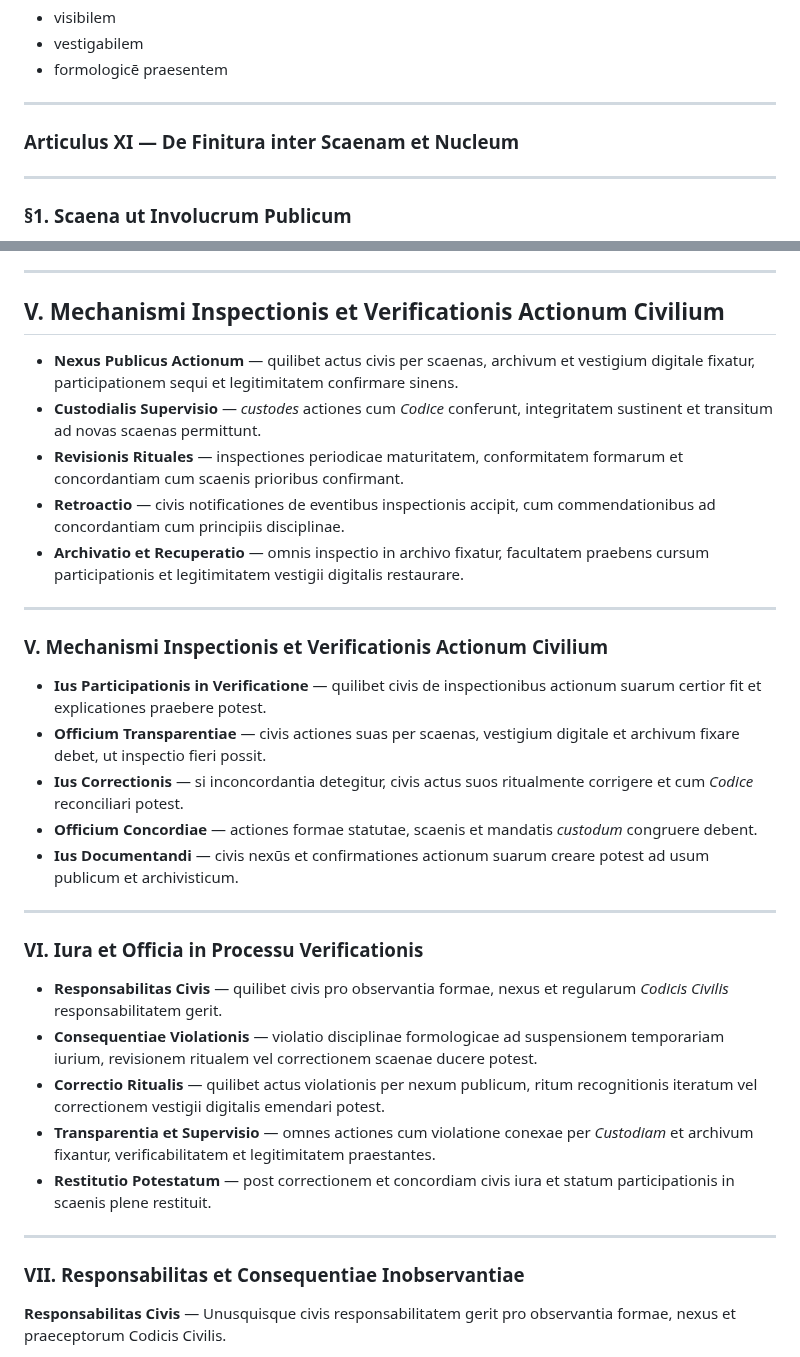
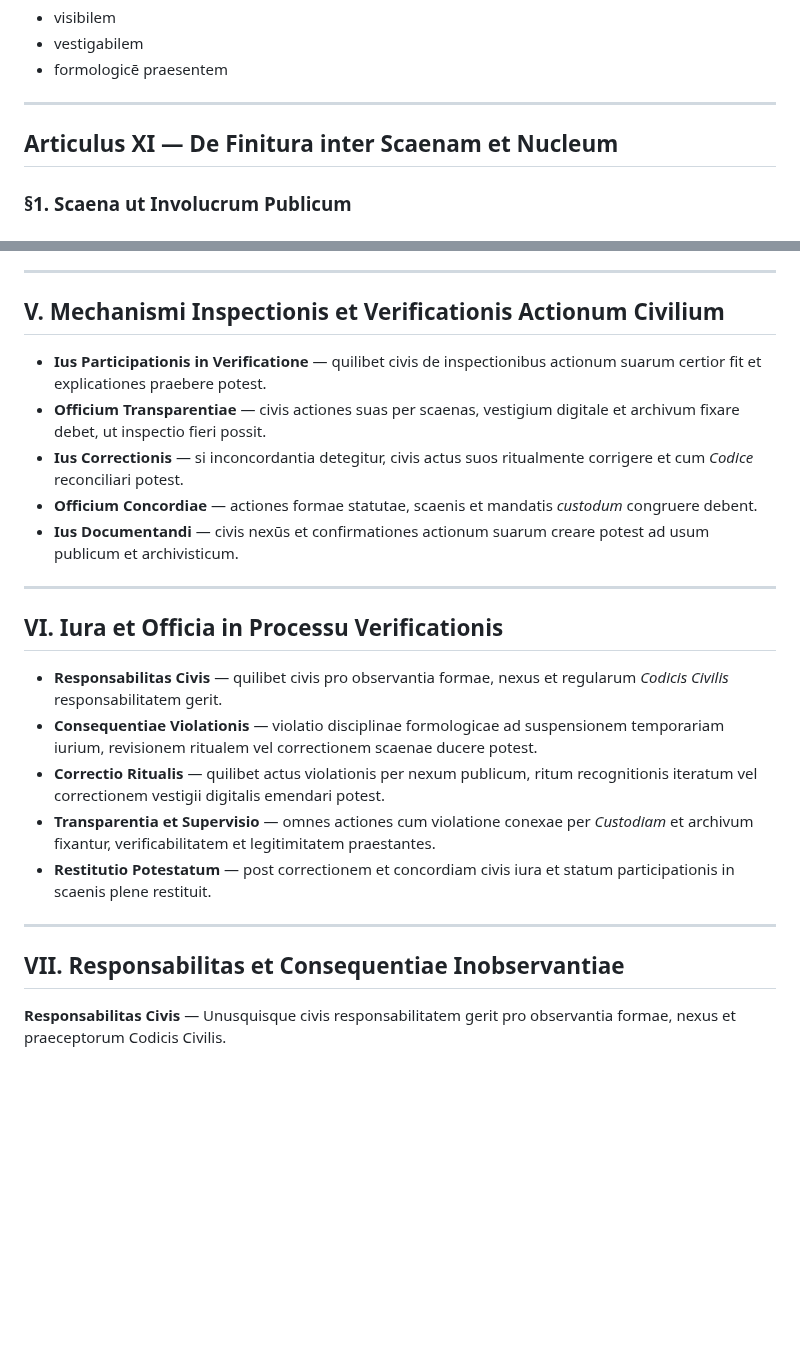
Before and after one commit to Imperium-Silentii/acta, a Markdown page: codex_acts/con_lat.md, 2 parts joined by grey strips. GitHub-like rendering; blank space fills up the shorter version.

```diff
--- a/codex_acts/con_lat.md
+++ b/codex_acts/con_lat.md
@@ -1555,9 +1555,9 @@ Civis esse significat esse:
 
 ---
 
-### Articulus XI — De Finitura inter Scaenam et Nucleum
-
----
+## Articulus XI — De Finitura inter Scaenam et Nucleum
+<span id="articulus-xi--de-finitura-inter-scaenam-et-nucleum"></span>
+
 
 ### §1. Scaena ut Involucrum Publicum
 
@@ -1857,15 +1857,6 @@ Finis eius est civitatem confirmare ut formam activam actionis, non statum stati
 ---
 
 ## V. Mechanismi Inspectionis et Verificationis Actionum Civilium
-- **Nexus Publicus Actionum** — quilibet actus civis per scaenas, archivum et vestigium digitale fixatur, participationem sequi et legitimitatem confirmare sinens.
-- **Custodialis Supervisio** — *custodes* actiones cum *Codice* conferunt, integritatem sustinent et transitum ad novas scaenas permittunt.
-- **Revisionis Rituales** — inspectiones periodicae maturitatem, conformitatem formarum et concordantiam cum scaenis prioribus confirmant.
-- **Retroactio** — civis notificationes de eventibus inspectionis accipit, cum commendationibus ad concordantiam cum principiis disciplinae.
-- **Archivatio et Recuperatio** — omnis inspectio in archivo fixatur, facultatem praebens cursum participationis et legitimitatem vestigii digitalis restaurare.
-
----
-
-### V. Mechanismi Inspectionis et Verificationis Actionum Civilium
 <span id="v-mechanismi-inspectionis-et-verificationis-actionum-civilium"></span>
 
 - **Ius Participationis in Verificatione** — quilibet civis de inspectionibus actionum suarum certior fit et explicationes praebere potest.
@@ -1876,7 +1867,7 @@ Finis eius est civitatem confirmare ut formam activam actionis, non statum stati
 
 ---
 
-### VI. Iura et Officia in Processu Verificationis
+## VI. Iura et Officia in Processu Verificationis
 <span id="vi-iura-et-officia-in-processu-verificationis"></span>
 
 - **Responsabilitas Civis** — quilibet civis pro observantia formae, nexus et regularum *Codicis Civilis* responsabilitatem gerit.
@@ -1887,7 +1878,7 @@ Finis eius est civitatem confirmare ut formam activam actionis, non statum stati
 
 ---
 
-### VII. Responsabilitas et Consequentiae Inobservantiae
+## VII. Responsabilitas et Consequentiae Inobservantiae
 <span id="vii-responsabilitas-et-consequentiae-inobservantiae"></span>
 
 **Responsabilitas Civis** — Unusquisque civis responsabilitatem gerit pro observantia formae, nexus et praeceptorum Codicis Civilis.
```
Also changed, not shown: other parts of codex_acts/con_lat.md (+42 -42 lines).
